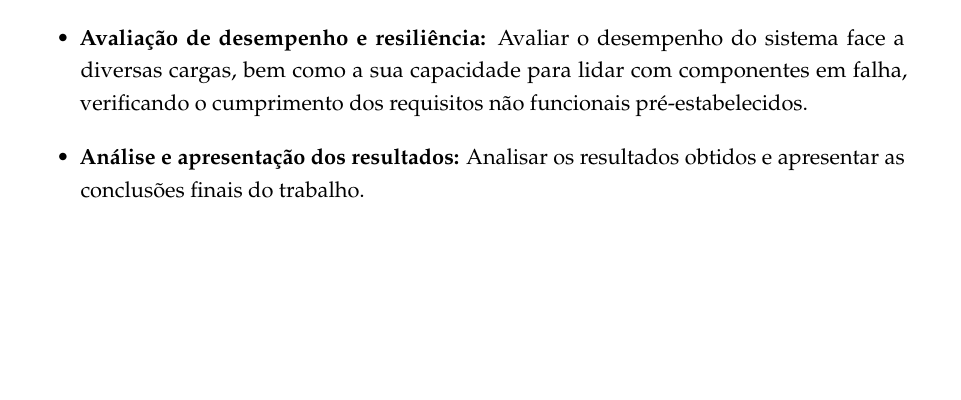
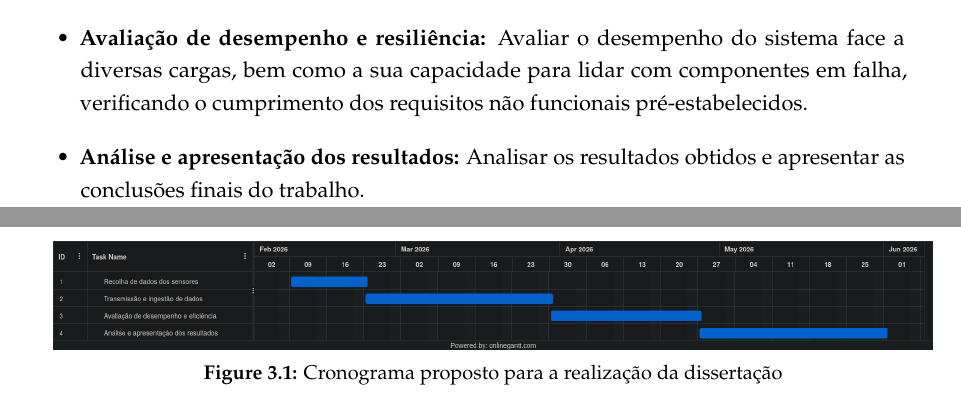
Before and after one commit to BrunoPascoa76/Dissertation-Paper, a LaTeX thesis (thesis.tex, which reads chapters/chapter3.tex): part of page 18 of 25 before the commit and two parts of pages 18 and 19 of 27 after it, the two joined at a grey line, cut so that both start at the same text, the shorter picture padded with empty space. Compiled offline with pdfLaTeX.

Commit message:
adicionei cronograma

```diff
--- a/chapters/chapter3.tex
+++ b/chapters/chapter3.tex
@@ -60,3 +60,10 @@ De modo a alcançar os objetivos propostos na Secção~\ref{sec:objectives}, o t
     \item \textbf{Avaliação de desempenho e resiliência:} Avaliar o desempenho do sistema face a diversas cargas, bem como a sua capacidade para lidar com componentes em falha, verificando o cumprimento dos requisitos não funcionais pré-estabelecidos.
     \item \textbf{Análise e apresentação dos resultados:} Analisar os resultados obtidos e apresentar as conclusões finais do trabalho.
 \end{itemize}
+
+\begin{figure}[H]
+    \centering
+    \includegraphics[width=\linewidth]{figs/timeline.png}
+    \caption{Cronograma proposto para a realização da dissertação}
+    \label{fig:timeline}
+\end{figure}
```
Also changed, not shown: figs/timeline.png (added).
